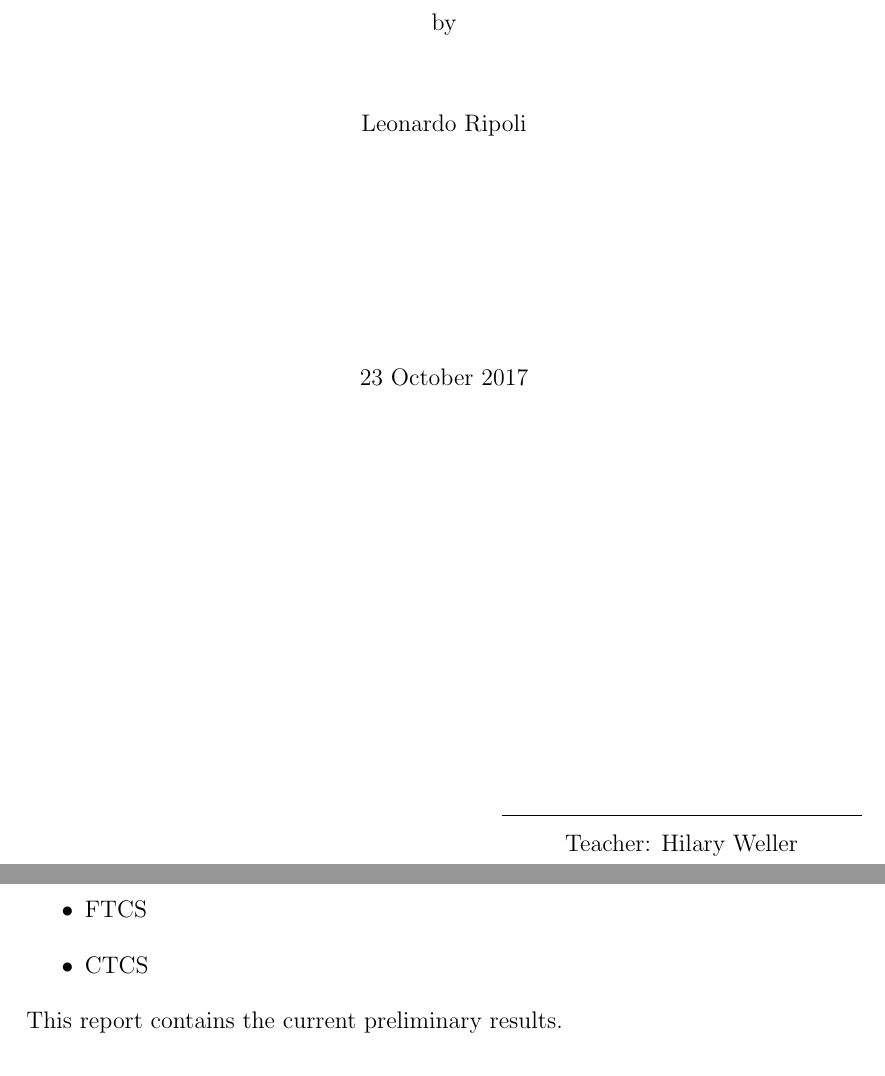
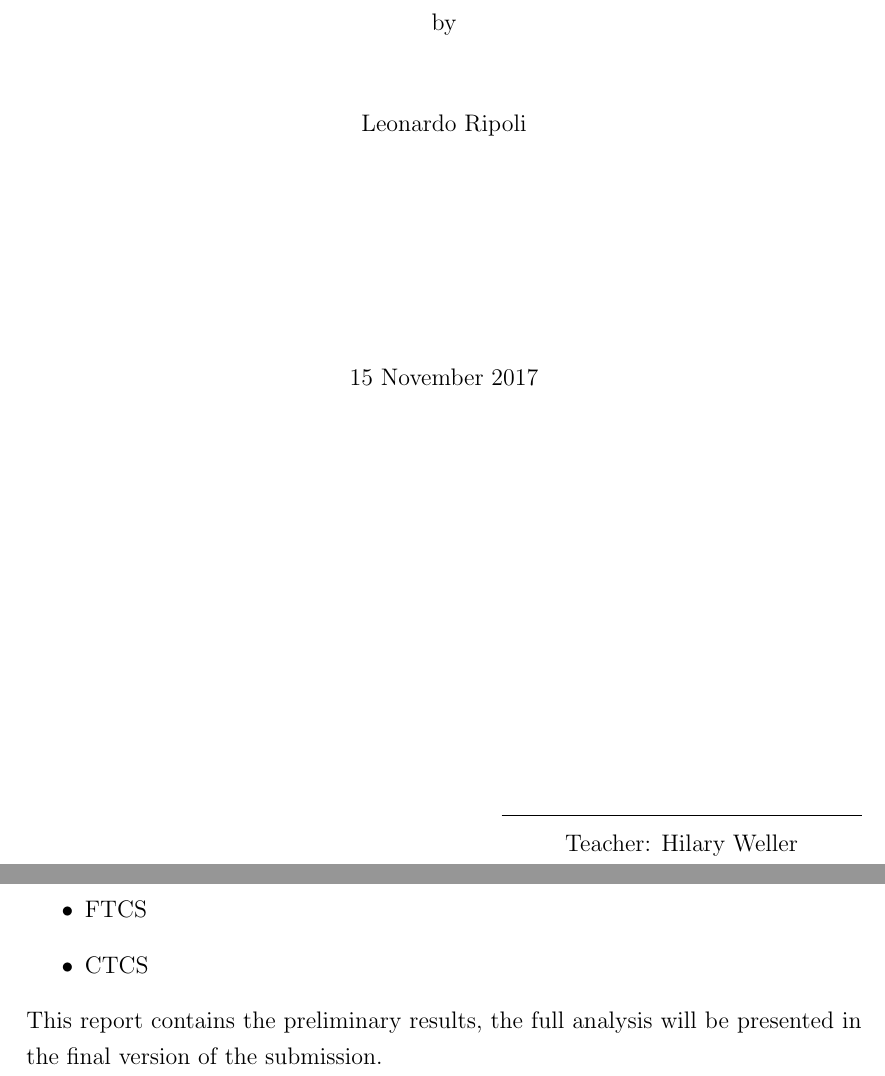
Before and after one commit to lr411/Numerics, a LaTeX document (Report/Report.tex, which reads Report/files/abstract.tex): two parts of pages 1 and 2 of 3, joined at a grey line, cut so that both start at the same text. Compiled offline with pdfLaTeX.

Commit message:
Minor changes

```diff
--- a/Report/Report.tex
+++ b/Report/Report.tex
@@ -100,7 +100,7 @@
 %\degree{Master of Science}
 %\dept{Mathematics}
     % Semester & year you submit dissertation to the GSAS.
-\submitdate{23 October 2017}
+\submitdate{15 November 2017}
 
 \advisor{Hilary Weller}
 
--- a/Report/files/abstract.tex
+++ b/Report/files/abstract.tex
@@ -16,4 +16,4 @@ We have modelled equation \eqref{eq:linadvec} using several numerical schemes, c
 	\item FTCS
 	\item CTCS
 \end{itemize}
-This report contains the current preliminary results.
+This report contains the preliminary results, the full analysis will be presented in the final version of the submission.
```
Also changed, not shown: Report/Report.pdf, Report/Report.tex (1 more changed lines), Report/files/abstract.tex (2 more changed lines).
